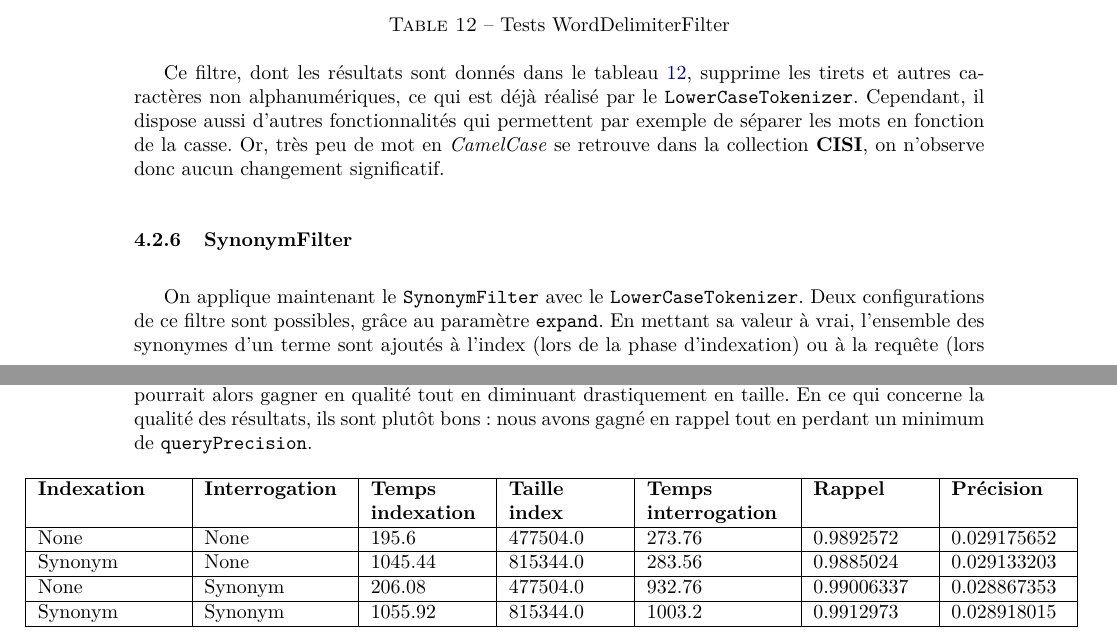
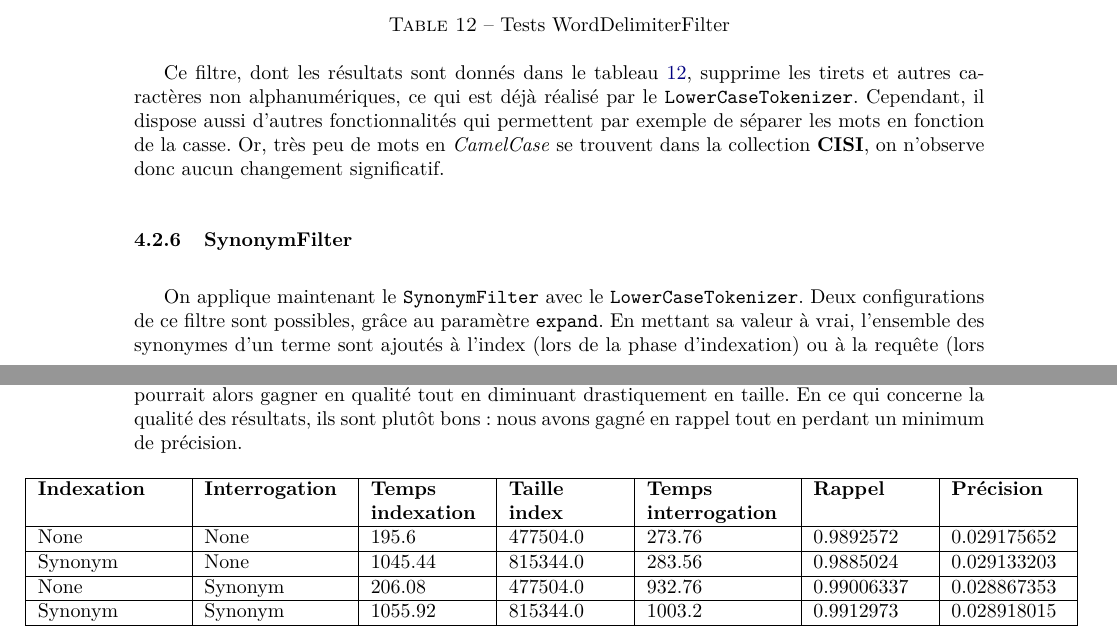
Before and after one commit to maximethebault/SearchEngine, a LaTeX document (rapports/main.tex, which reads rapports/input/analyse_res.tex): two parts of pages 19 and 20 of 21, joined at a grey line, cut so that both start at the same text. Compiled offline with pdfLaTeX.

Commit message:
Analayse rés : - 2 fautes

```diff
--- a/rapports/input/analyse_res.tex
+++ b/rapports/input/analyse_res.tex
@@ -218,11 +218,11 @@ WordDelimiter & WordDelimiter & 199.64 & 477504.0 & 273.96 & 0.9892572 & 0.02917
                 \label{tab:tests_WordDelimiterFilter}
             \end{table}
 
-Ce filtre, dont les résultats sont donnés dans le tableau \ref{tab:tests_WordDelimiterFilter}, supprime les tirets et autres caractères non alphanumériques, ce qui est déjà réalisé par le \texttt{LowerCaseTokenizer}. Cependant, il dispose aussi d’autres fonctionnalités qui permettent par exemple de séparer les mots en fonction de la casse. Or, très peu de mot en \textit{CamelCase} se retrouve dans la collection \textbf{CISI}, on n'observe donc aucun changement significatif.
+Ce filtre, dont les résultats sont donnés dans le tableau \ref{tab:tests_WordDelimiterFilter}, supprime les tirets et autres caractères non alphanumériques, ce qui est déjà réalisé par le \texttt{LowerCaseTokenizer}. Cependant, il dispose aussi d’autres fonctionnalités qui permettent par exemple de séparer les mots en fonction de la casse. Or, très peu de mots en \textit{CamelCase} se trouvent dans la collection \textbf{CISI}, on n'observe donc aucun changement significatif.
 
 \subsubsection{SynonymFilter}
 
-On applique maintenant le \texttt{SynonymFilter} avec le \texttt{LowerCaseTokenizer}. Deux configurations de ce filtre sont possibles, grâce au paramètre \texttt{expand}. En mettant sa valeur à vrai, l'ensemble des synonymes d'un terme sont ajoutés à l'index (lors de la phase d'indexation) ou à la requête (lors de la phase d'interrogation). Avec \texttt{expand} à faux, tous les synonymes d'un mot seront remplacés par ce mot uniquement (et non par l'ensemble de ses synonymes). Les résultats du tableau \ref{tab:tests_SynonymFilterexpandfalse} sont obtenus avec le paramètre \texttt{expand} à faux tandis que ceux du tableau \ref{tab:tests_SynonymFilterexpandtrue} sont obtenus avec le paramètre à vrai. On remarque immédiatement une forte augmentation des temps d'indexation et d'interrogation, qui est due à la taille de la base de synonymes utilisée. Nous avons en effet effectué nos tests avec la base de synonymes généralistes \textbf{WordNet}, qui est très grande. On pourrait limiter cette augmentation en choisissant par exemple une base de données plus spécialisée, les articles de la collection \textbf{CISI} concernant principalement la recherche informatique : la base de synonymes pourrait alors gagner en qualité tout en diminuant drastiquement en taille. En ce qui concerne la qualité des résultats, ils sont plutôt bons : nous avons gagné en rappel tout en perdant un minimum de \texttt{queryPrecision}.
+On applique maintenant le \texttt{SynonymFilter} avec le \texttt{LowerCaseTokenizer}. Deux configurations de ce filtre sont possibles, grâce au paramètre \texttt{expand}. En mettant sa valeur à vrai, l'ensemble des synonymes d'un terme sont ajoutés à l'index (lors de la phase d'indexation) ou à la requête (lors de la phase d'interrogation). Avec \texttt{expand} à faux, tous les synonymes d'un mot seront remplacés par ce mot uniquement (et non par l'ensemble de ses synonymes). Les résultats du tableau \ref{tab:tests_SynonymFilterexpandfalse} sont obtenus avec le paramètre \texttt{expand} à faux tandis que ceux du tableau \ref{tab:tests_SynonymFilterexpandtrue} sont obtenus avec le paramètre à vrai. On remarque immédiatement une forte augmentation des temps d'indexation et d'interrogation, qui est due à la taille de la base de synonymes utilisée. Nous avons en effet effectué nos tests avec la base de synonymes généralistes \textbf{WordNet}, qui est très grande. On pourrait limiter cette augmentation en choisissant par exemple une base de données plus spécialisée, les articles de la collection \textbf{CISI} concernant principalement la recherche informatique : la base de synonymes pourrait alors gagner en qualité tout en diminuant drastiquement en taille. En ce qui concerne la qualité des résultats, ils sont plutôt bons : nous avons gagné en rappel tout en perdant un minimum de précision.
 
 \begin{table}[!htbp]
     \hspace{-2cm}
```
Also changed, not shown: rapports/input/analyse_res.tex (2 more changed lines).
